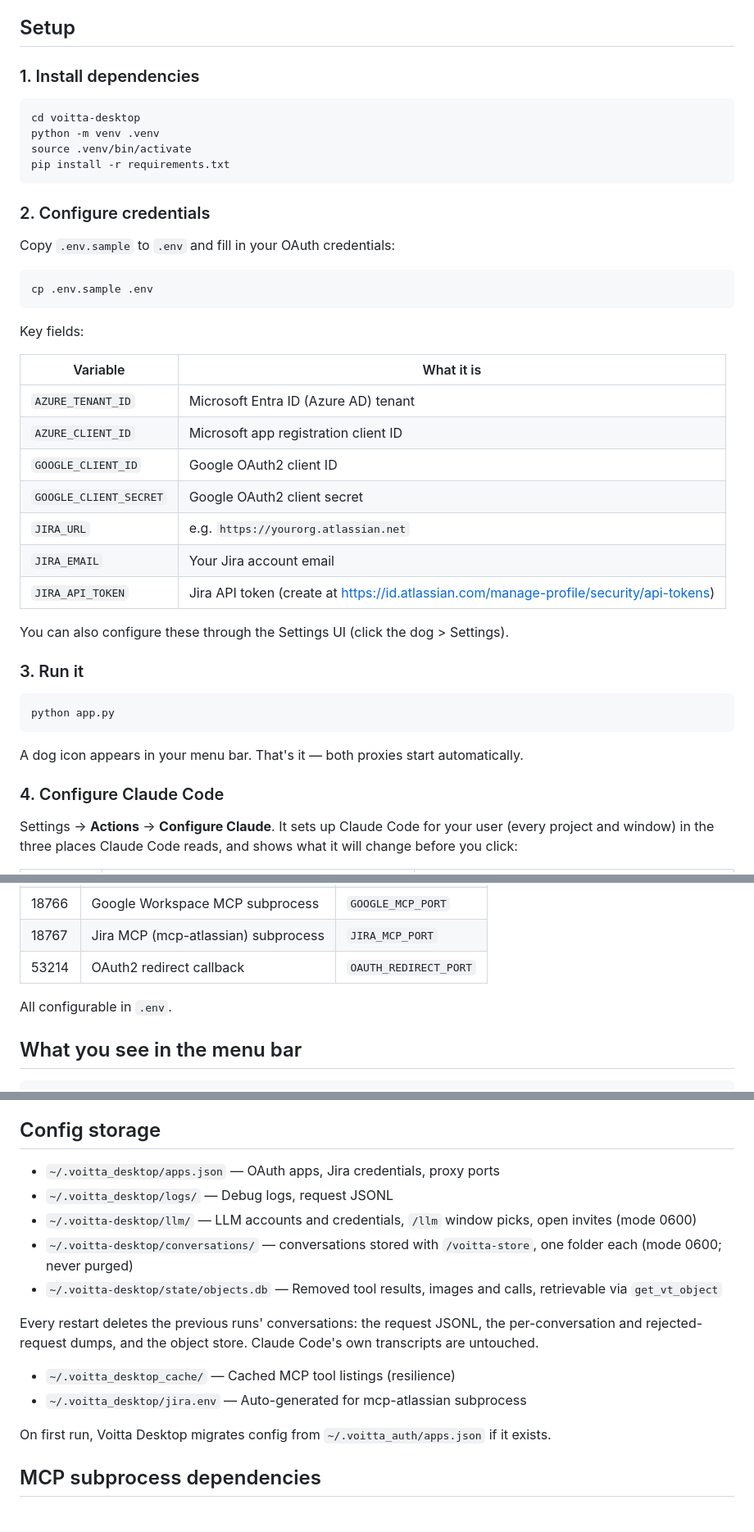
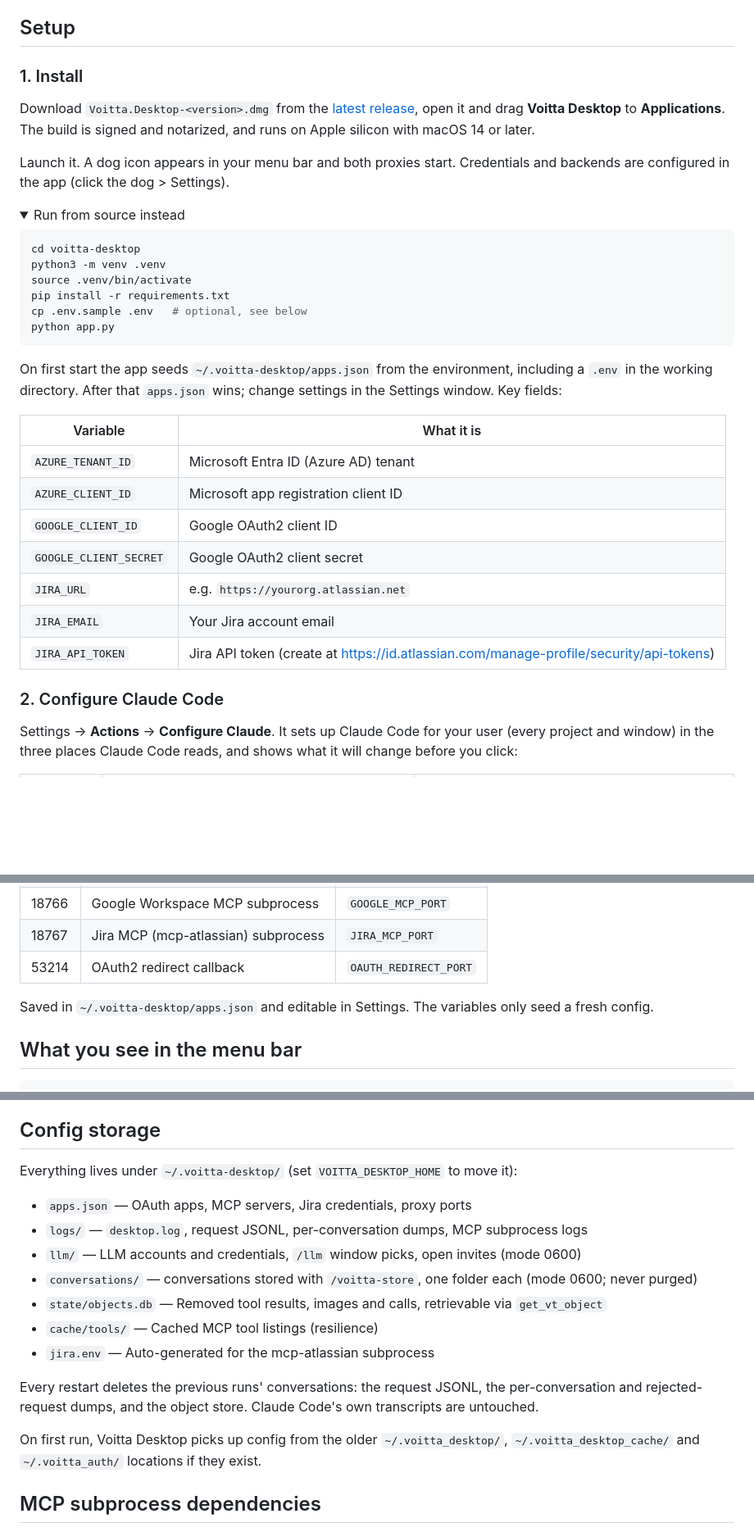
Before and after one commit to voitta-ai/voitta-desktop, a Markdown page: README.md, 3 parts joined by grey strips. Shown at 82% size. GitHub-like rendering; folded sections open; blank space fills up the shorter version.

Commit message:
README: install from the release DMG; fix config paths
The Setup section only described running from source, although every
release ships a signed, notarized DMG. Lead with the DMG and fold the
source route into a collapsed section. That section now says that .env
and the environment only seed a fresh apps.json.

Config storage still listed the paths from before paths.py
(~/.voitta_desktop/..., ~/.voitta_desktop_cache/). Everything now lives
under ~/.voitta-desktop/.

Refs #2

````diff
--- a/README.md
+++ b/README.md
@@ -9,24 +9,32 @@ The dog in your menu bar shows token savings and active conversation count. Clic
 
 ## Setup
 
-### 1. Install dependencies
+### 1. Install
+
+Download `Voitta.Desktop-<version>.dmg` from the
+[latest release](https://github.com/voitta-ai/voitta-desktop/releases/latest),
+open it and drag **Voitta Desktop** to **Applications**. The build is signed
+and notarized, and runs on Apple silicon with macOS 14 or later.
+
+Launch it. A dog icon appears in your menu bar and both proxies start.
+Credentials and backends are configured in the app (click the dog >
+Settings).
+
+<details>
+<summary>Run from source instead</summary>
 
 ```bash
 cd voitta-desktop
-python -m venv .venv
+python3 -m venv .venv
 source .venv/bin/activate
 pip install -r requirements.txt
+cp .env.sample .env   # optional, see below
+python app.py
 ```
 
-### 2. Configure credentials
-
-Copy `.env.sample` to `.env` and fill in your OAuth credentials:
-
-```bash
-cp .env.sample .env
-```
-
-Key fields:
+On first start the app seeds `~/.voitta-desktop/apps.json` from the
+environment, including a `.env` in the working directory. After that
+`apps.json` wins; change settings in the Settings window. Key fields:
 
 | Variable | What it is |
 |---|---|
@@ -38,17 +46,9 @@ Key fields:
 | `JIRA_EMAIL` | Your Jira account email |
 | `JIRA_API_TOKEN` | Jira API token (create at https://id.atlassian.com/manage-profile/security/api-tokens) |
 
-You can also configure these through the Settings UI (click the dog > Settings).
+</details>
 
-### 3. Run it
-
-```bash
-python app.py
-```
-
-A dog icon appears in your menu bar. That's it — both proxies start automatically.
-
-### 4. Configure Claude Code
+### 2. Configure Claude Code
 
 Settings → **Actions** → **Configure Claude**. It sets up Claude Code for your
 user (every project and window) in the three places Claude Code reads, and
@@ -146,7 +146,8 @@ Reveal in Finder; Delete removes Voitta's copy only, never Claude Code's files.
 | 18767 | Jira MCP (mcp-atlassian) subprocess | `JIRA_MCP_PORT` |
 | 53214 | OAuth2 redirect callback | `OAUTH_REDIRECT_PORT` |
 
-All configurable in `.env`.
+Saved in `~/.voitta-desktop/apps.json` and editable in Settings. The
+variables only seed a fresh config.
 
 ## What you see in the menu bar
 
@@ -187,19 +188,24 @@ Click a conversation to see a token usage chart. Click "Open conversation detail
 
 ## Config storage
 
-- `~/.voitta_desktop/apps.json` — OAuth apps, Jira credentials, proxy ports
-- `~/.voitta_desktop/logs/` — Debug logs, request JSONL
-- `~/.voitta-desktop/llm/` — LLM accounts and credentials, `/llm` window picks, open invites (mode 0600)
-- `~/.voitta-desktop/conversations/` — conversations stored with `/voitta-store`, one folder each (mode 0600; never purged)
-- `~/.voitta-desktop/state/objects.db` — Removed tool results, images and calls, retrievable via `get_vt_object`
+Everything lives under `~/.voitta-desktop/` (set `VOITTA_DESKTOP_HOME` to
+move it):
+
+- `apps.json` — OAuth apps, MCP servers, Jira credentials, proxy ports
+- `logs/` — `desktop.log`, request JSONL, per-conversation dumps, MCP subprocess logs
+- `llm/` — LLM accounts and credentials, `/llm` window picks, open invites (mode 0600)
+- `conversations/` — conversations stored with `/voitta-store`, one folder each (mode 0600; never purged)
+- `state/objects.db` — Removed tool results, images and calls, retrievable via `get_vt_object`
+- `cache/tools/` — Cached MCP tool listings (resilience)
+- `jira.env` — Auto-generated for the mcp-atlassian subprocess
 
 Every restart deletes the previous runs' conversations: the request JSONL,
 the per-conversation and rejected-request dumps, and the object store.
 Claude Code's own transcripts are untouched.
-- `~/.voitta_desktop_cache/` — Cached MCP tool listings (resilience)
-- `~/.voitta_desktop/jira.env` — Auto-generated for mcp-atlassian subprocess
 
-On first run, Voitta Desktop migrates config from `~/.voitta_auth/apps.json` if it exists.
+On first run, Voitta Desktop picks up config from the older
+`~/.voitta_desktop/`, `~/.voitta_desktop_cache/` and `~/.voitta_auth/`
+locations if they exist.
 
 ## MCP subprocess dependencies
 
````
Also changed, not shown: other parts of README.md (+1 -1 lines).
